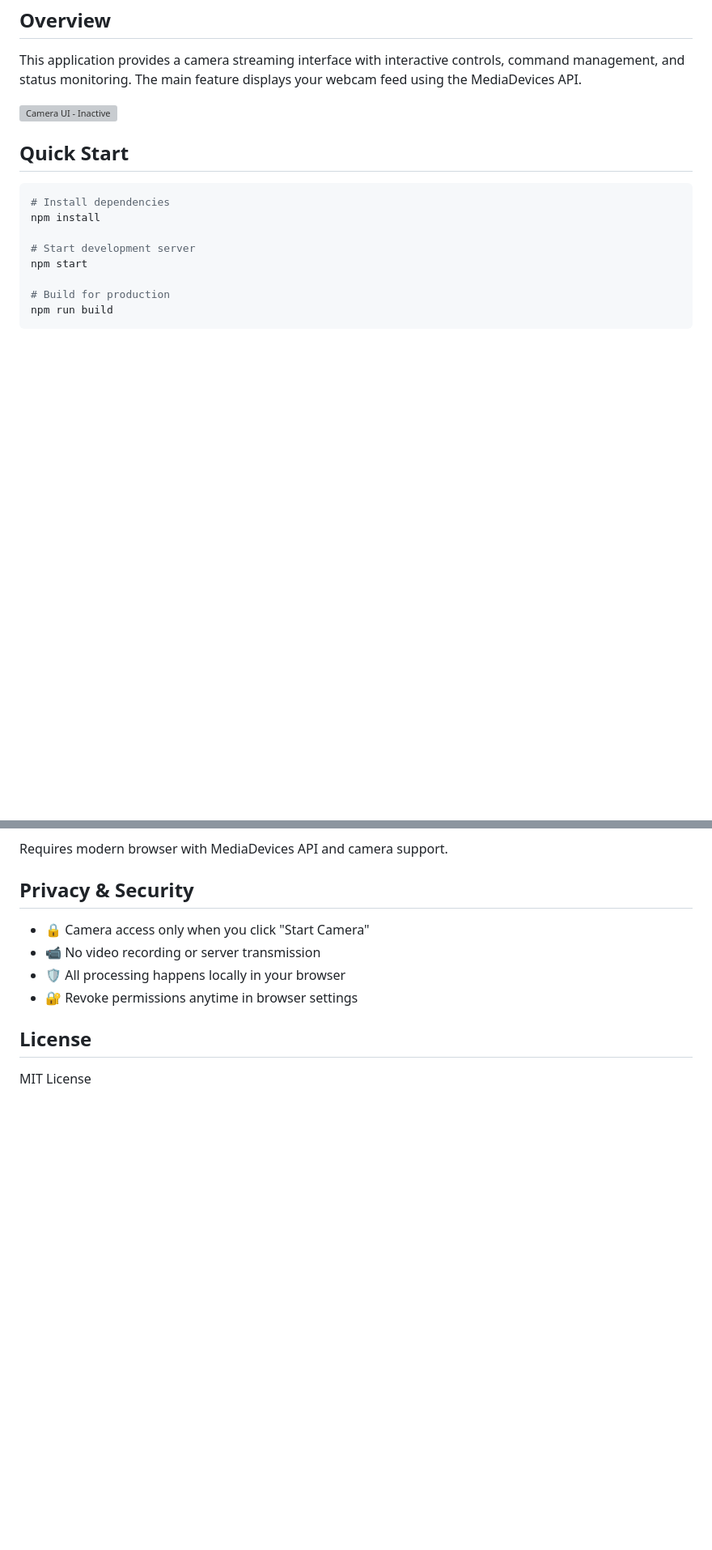
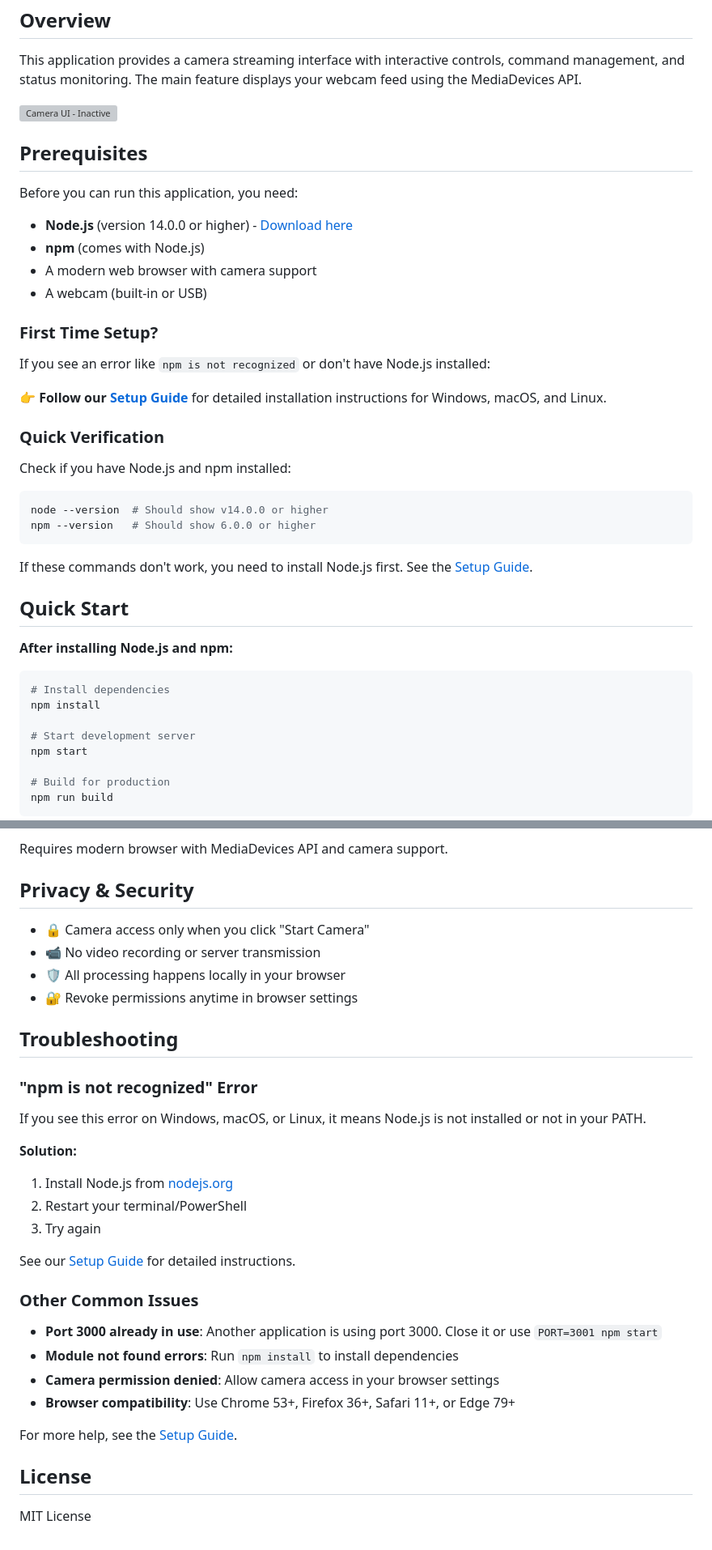
Before and after one commit to RGoharimehr/webrtc-react, a Markdown page: README.md, 2 parts joined by grey strips. Shown at 81% size. Drawn GitHub-style; blank space fills up the shorter version; grey boxes are pictures that could not be loaded.

Commit message:
Add comprehensive setup and npm troubleshooting documentation
Co-authored-by: RGoharimehr <30546234+RGoharimehr@users.noreply.github.com>

````diff
--- a/README.md
+++ b/README.md
@@ -8,7 +8,35 @@ This application provides a camera streaming interface with interactive controls
 
 ![Camera UI - Inactive](https://github.com/user-attachments/assets/51b9c253-cb56-427a-bfca-93346425dccf)
 
+## Prerequisites
+
+Before you can run this application, you need:
+
+- **Node.js** (version 14.0.0 or higher) - [Download here](https://nodejs.org/)
+- **npm** (comes with Node.js)
+- A modern web browser with camera support
+- A webcam (built-in or USB)
+
+### First Time Setup?
+
+If you see an error like `npm is not recognized` or don't have Node.js installed:
+
+👉 **Follow our [Setup Guide](docs/SETUP_GUIDE.md)** for detailed installation instructions for Windows, macOS, and Linux.
+
+### Quick Verification
+
+Check if you have Node.js and npm installed:
+
+```bash
+node --version  # Should show v14.0.0 or higher
+npm --version   # Should show 6.0.0 or higher
+```
+
+If these commands don't work, you need to install Node.js first. See the [Setup Guide](docs/SETUP_GUIDE.md).
+
 ## Quick Start
+
+**After installing Node.js and npm:**
 
 ```bash
 # Install dependencies
@@ -108,6 +137,28 @@ Requires modern browser with MediaDevices API and camera support.
 - 🛡️ All processing happens locally in your browser
 - 🔐 Revoke permissions anytime in browser settings
 
+## Troubleshooting
+
+### "npm is not recognized" Error
+
+If you see this error on Windows, macOS, or Linux, it means Node.js is not installed or not in your PATH.
+
+**Solution:**
+1. Install Node.js from [nodejs.org](https://nodejs.org/)
+2. Restart your terminal/PowerShell
+3. Try again
+
+See our [Setup Guide](docs/SETUP_GUIDE.md) for detailed instructions.
+
+### Other Common Issues
+
+- **Port 3000 already in use**: Another application is using port 3000. Close it or use `PORT=3001 npm start`
+- **Module not found errors**: Run `npm install` to install dependencies
+- **Camera permission denied**: Allow camera access in your browser settings
+- **Browser compatibility**: Use Chrome 53+, Firefox 36+, Safari 11+, or Edge 79+
+
+For more help, see the [Setup Guide](docs/SETUP_GUIDE.md#common-issues-and-solutions).
+
 ## License
 
 MIT License
````
Also changed, not shown: other parts of README.md (+1 -0 lines), docs/NPM_TROUBLESHOOTING.md (added, +216 -0 lines), docs/SETUP_GUIDE.md (added, +380 -0 lines).
